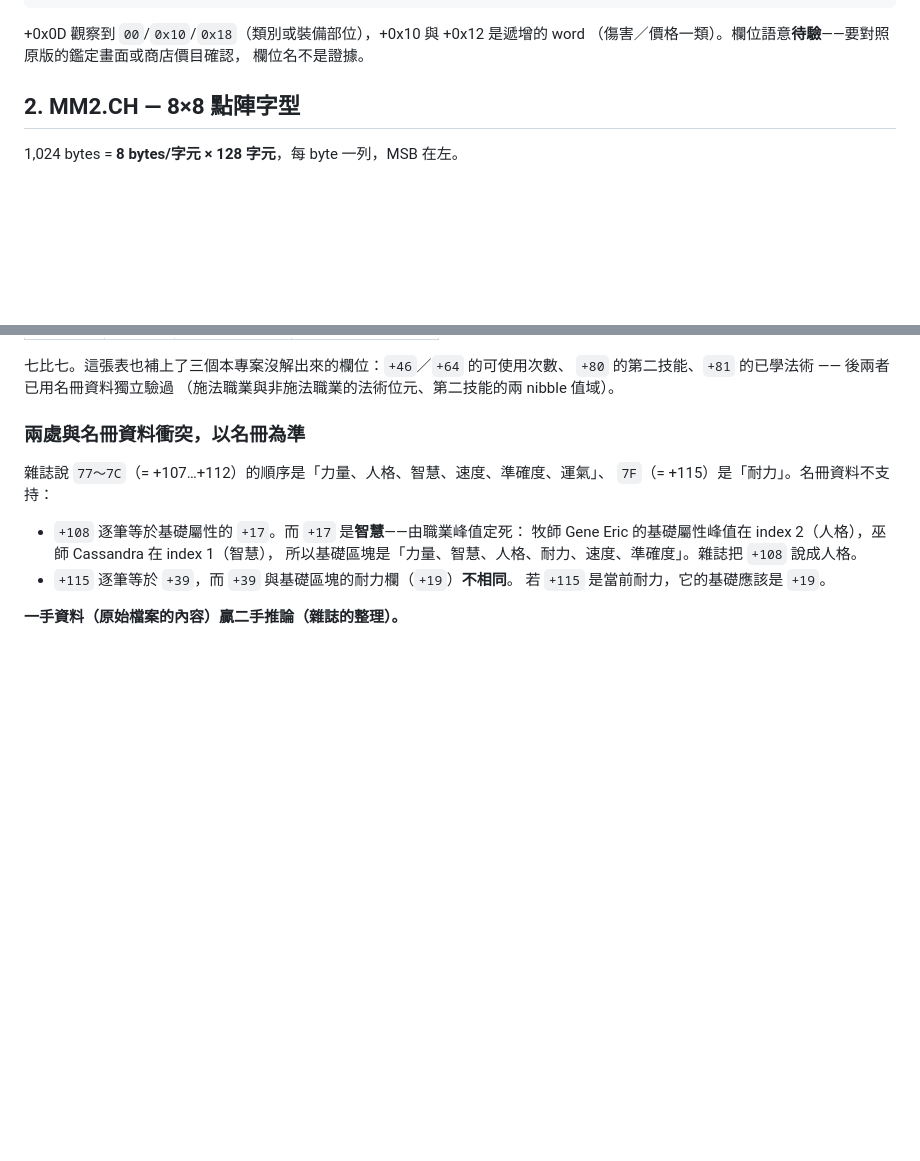
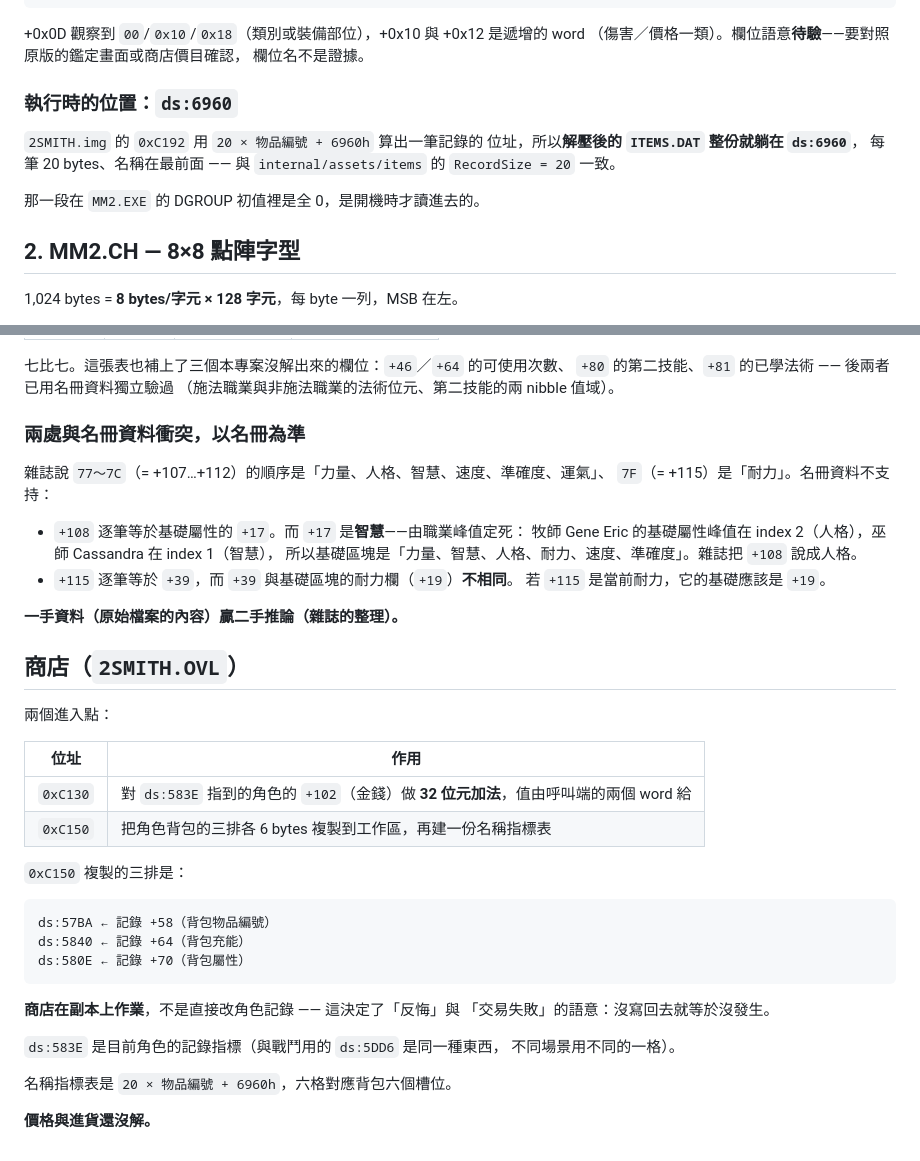
Before and after one commit to wicanr2/mm2_cht, a Markdown page: docs/formats/02-data-files.md, 2 parts joined by grey strips. GitHub-like rendering; blank space fills up the shorter version.

Commit message:
商店起頭：2SMITH 在背包副本上作業，物品表執行時在 ds:6960
2SMITH 兩個進入點：0xC130 對金錢（+102）做 32 位元加法；0xC150 把角色
背包的三排（+58/+64/+70）各 6 bytes 複製到 ds:57BA/ds:5840/ds:580E
的工作區，再建名稱指標表。

商店在副本上作業而不是直接改記錄 —— 這決定了「反悔」與「交易失敗」
的語意：沒寫回去就等於沒發生。

名稱指標算式 20 × 物品編號 + 6960h 反過來證明解壓後的 ITEMS.DAT 整份
躺在 ds:6960，每筆 20 bytes、名稱在最前面，與 items 套件的 RecordSize
一致。那一段在 DGROUP 初值裡是全 0，開機時才讀進去。

價格與進貨還沒解。

Co-Authored-By: Claude Opus 5 (1M context) <noreply@anthropic.com>

```diff
--- a/docs/formats/02-data-files.md
+++ b/docs/formats/02-data-files.md
@@ -79,6 +79,15 @@ Small Club 2   Dagger 4   Long Sword 8   Katana 10   Dyno Katana 20
 +0x0D 觀察到 `00`/`0x10`/`0x18`（類別或裝備部位），+0x10 與 +0x12 是遞增的 word
 （傷害／價格一類）。欄位語意**待驗**——要對照原版的鑑定畫面或商店價目確認，
 欄位名不是證據。
+
+### 執行時的位置：`ds:6960`
+
+`2SMITH.img` 的 `0xC192` 用 `20 × 物品編號 + 6960h` 算出一筆記錄的
+位址，所以**解壓後的 `ITEMS.DAT` 整份就躺在 `ds:6960`**，
+每筆 20 bytes、名稱在最前面 —— 與 `internal/assets/items` 的
+`RecordSize = 20` 一致。
+
+那一段在 `MM2.EXE` 的 DGROUP 初值裡是全 0，是開機時才讀進去的。
 
 ## 2. MM2.CH — 8×8 點陣字型
 
@@ -716,3 +725,28 @@ B 位元 7      旗標，未解（12 條有）
   若 `+115` 是當前耐力，它的基礎應該是 `+19`。
 
 **一手資料（原始檔案的內容）贏二手推論（雜誌的整理）。**
+
+## 商店（`2SMITH.OVL`）
+
+兩個進入點：
+
+| 位址 | 作用 |
+|---|---|
+| `0xC130` | 對 `ds:583E` 指到的角色的 `+102`（金錢）做 **32 位元加法**，值由呼叫端的兩個 word 給 |
+| `0xC150` | 把角色背包的三排各 6 bytes 複製到工作區，再建一份名稱指標表 |
+
+`0xC150` 複製的三排是：
+
+	ds:57BA ← 記錄 +58（背包物品編號）
+	ds:5840 ← 記錄 +64（背包充能）
+	ds:580E ← 記錄 +70（背包屬性）
+
+**商店在副本上作業**，不是直接改角色記錄 —— 這決定了「反悔」與
+「交易失敗」的語意：沒寫回去就等於沒發生。
+
+`ds:583E` 是目前角色的記錄指標（與戰鬥用的 `ds:5DD6` 是同一種東西，
+不同場景用不同的一格）。
+
+名稱指標表是 `20 × 物品編號 + 6960h`，六格對應背包六個槽位。
+
+**價格與進貨還沒解。**
```
